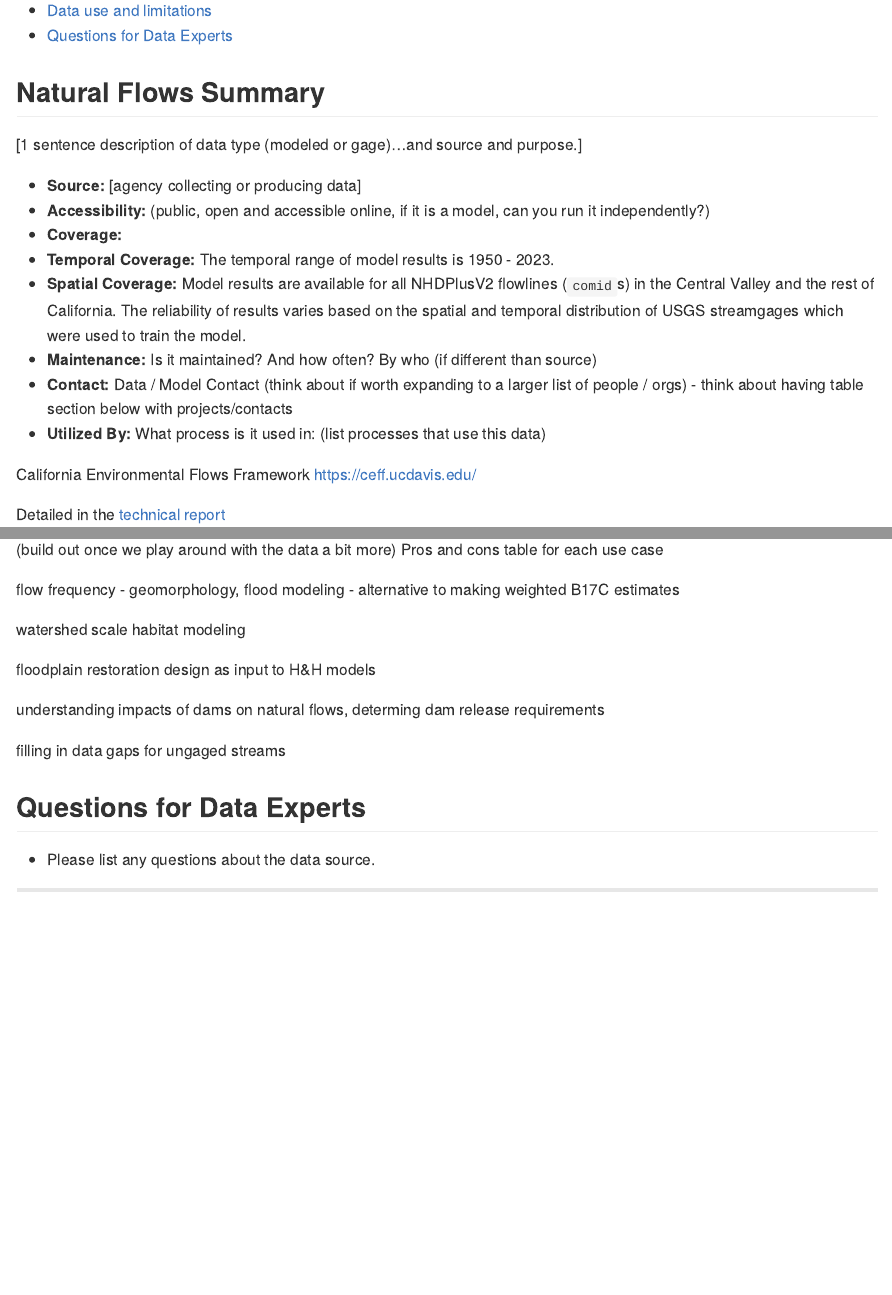
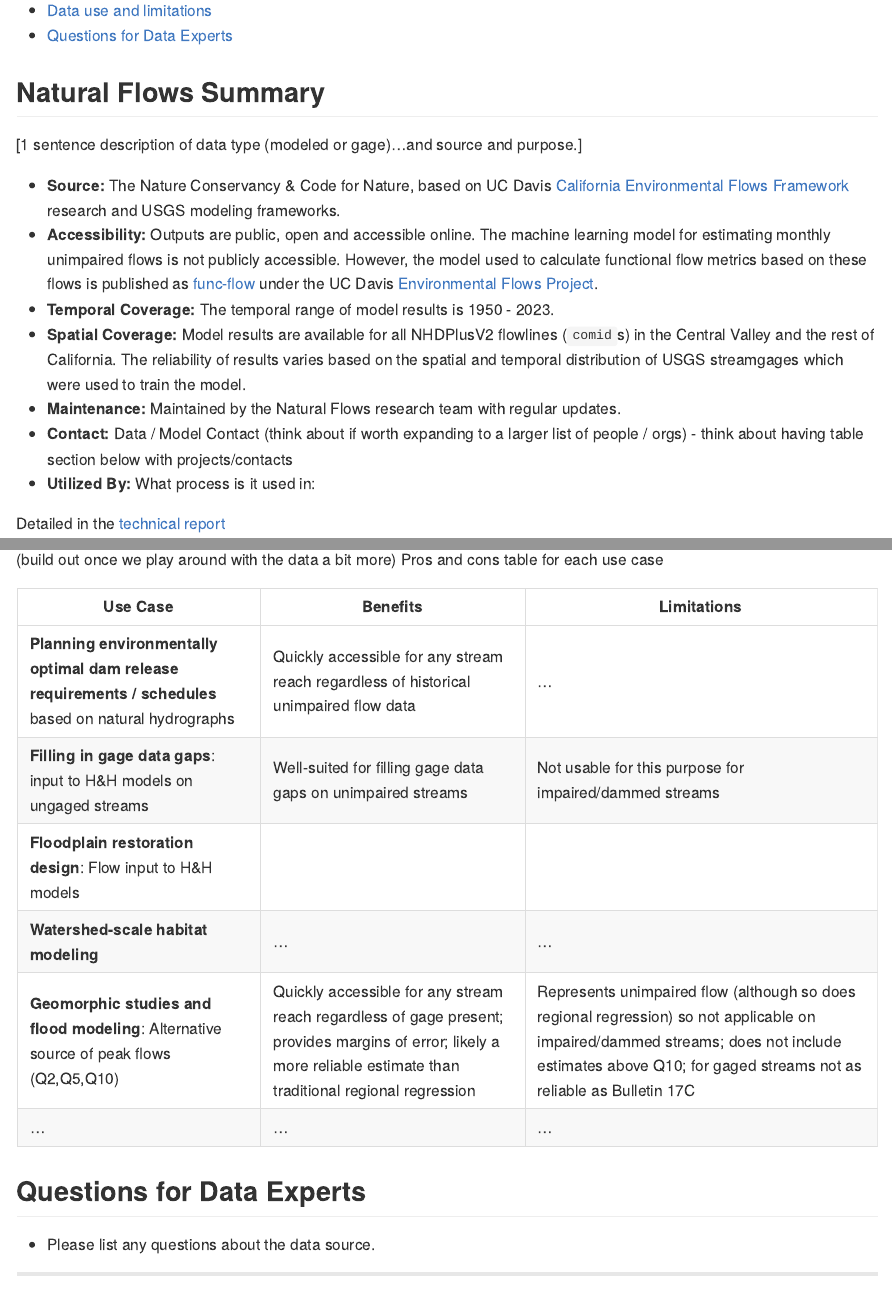
Before and after one commit to FlowWest/streamFlowExplorer, an R Markdown document (data-raw/naturalflows.Rmd): the page in a window 1100 px wide, from 540 px down, and a second part further down, joined at a grey line. The pictures show the output file data-raw/naturalflows.md that the author committed with the source, drawn offline in the style of GitHub.

Commit message:
update natural flows draft with additional commentary

```diff
--- a/data-raw/naturalflows.Rmd
+++ b/data-raw/naturalflows.Rmd
@@ -68,14 +68,13 @@ flowlines_sf <- flowlines_sf |>
 ## Natural Flows Summary
 [1 sentence description of data type (modeled or gage)...and source and purpose.]
 
-* **Source:** The Nature Conservancy & Code for Nature (with contributions from )
-* **Accessibility:** (public, open and accessible online, if it is a model, can you run it independently?)
-* **Coverage:**
+* **Source:** The Nature Conservancy & Code for Nature, based on UC Davis [California Environmental Flows Framework](https://ceff.ucdavis.edu) research and USGS modeling frameworks.
+* **Accessibility:** Outputs are public, open and accessible online. The machine learning model for estimating monthly unimpaired flows is not publicly accessible. However, the model used to calculate functional flow metrics based on these flows is published as [func-flow](https://github.com/leogoesger/func-flow) under the UC Davis [Environmental Flows Project](https://github.com/hrvg/ucd-eflow).
 * **Temporal Coverage:** The temporal range of model results is 1950 - 2023.
 * **Spatial Coverage:** Model results are available for all NHDPlusV2 flowlines (`comid`s) in the Central Valley and the rest of California. The reliability of results varies based on the spatial and temporal distribution of USGS streamgages which were used to train the model.
-* **Maintenance:** Is it maintained? And how often? By who (if different than source)
+* **Maintenance:** Maintained by the Natural Flows research team with regular updates.
 * **Contact:** Data / Model Contact (think about if worth expanding to a larger list of people / orgs) - think about having table section below with projects/contacts
-* **Utilized By:** What process is it used in: (list processes that use this data)
+* **Utilized By:** What process is it used in:
 
 Detailed in the [technical report](https://ceff.ucdavis.edu/tech-report)
 
@@ -262,15 +267,15 @@ What quality control checks are implemented by monitoring agency
 (build out once we play around with the data a bit more)
 Pros and cons table for each use case
 
-flow frequency - geomorphology, flood modeling - alternative to making weighted B17C estimates
 
-watershed scale habitat modeling
-
-floodplain restoration design as input to H&H models
-
-understanding impacts of dams on natural flows, determing dam release requirements
-
-filling in data gaps for ungaged streams
+| Use Case | Benefits | Limitations |
+| --- | --- | --- |
+| **Planning environmentally optimal dam release requirements / schedules** based on natural hydrographs | Quickly accessible for any stream reach regardless of historical unimpaired flow data | ... |
+| **Filling in gage data gaps**: input to H&H models on ungaged streams | Well-suited for filling gage data gaps on unimpaired streams | Not usable for this purpose for impaired/dammed streams |
+| **Floodplain restoration design**: Flow input to H&H models |
+| **Watershed-scale habitat modeling** | ... | ... |
+| **Geomorphic studies and flood modeling**: Alternative source of peak flows (Q2,Q5,Q10) | Quickly accessible for any stream reach regardless of gage present; provides margins of error; likely a more reliable estimate than traditional regional regression | Represents unimpaired flow (although so does regional regression) so not applicable on impaired/dammed streams; does not include estimates above Q10; for gaged streams not as reliable as Bulletin 17C |
+| ... | ... | ... |
 
 ## Questions for Data Experts
 - Please list any questions about the data source.
```
Also changed, not shown: data-raw/naturalflows.md, data-raw/naturalflows.Rmd (16 more changed lines).
